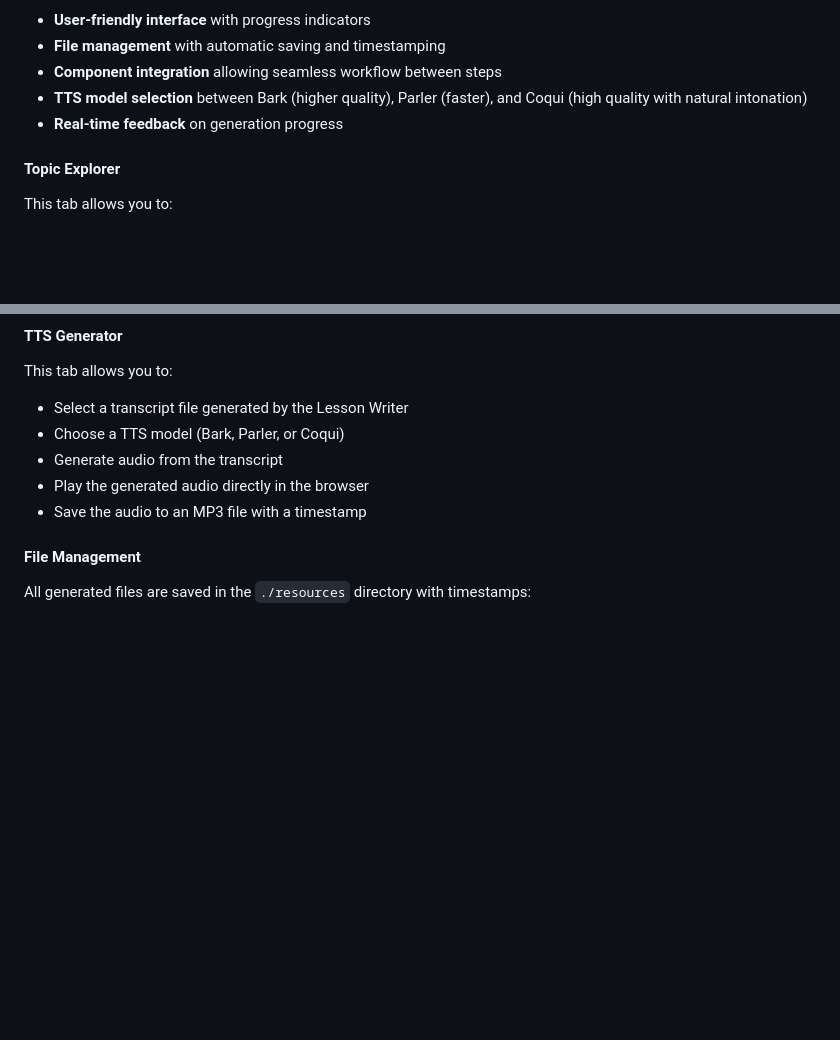
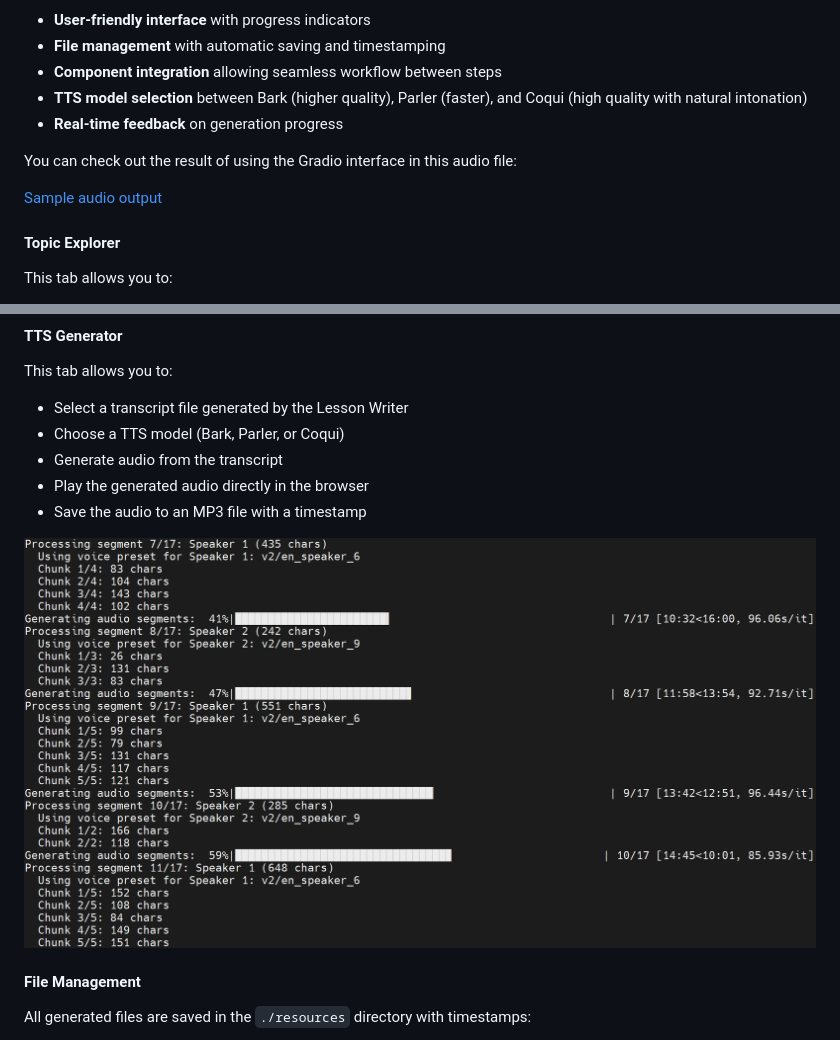
Before and after one commit to jasperan/planeLLM, a Markdown page: README.md, 2 parts joined by grey strips. GitHub-like rendering; pictures changed too: img/tts_generation.png (added); blank space fills up the shorter version.

Commit message:
feat: added some pictures and updated readme

```diff
--- a/README.md
+++ b/README.md
@@ -75,6 +75,10 @@ Here's a list of features for the Gradio interface:
 - **TTS model selection** between Bark (higher quality), Parler (faster), and Coqui (high quality with natural intonation)
 - **Real-time feedback** on generation progress
 
+You can check out the result of using the Gradio interface in this audio file:
+
+[Sample audio output](./outputs/podcast_example_output.mp3)
+
 #### Topic Explorer
 
 This tab allows you to:
@@ -104,6 +108,8 @@ This tab allows you to:
 - Generate audio from the transcript
 - Play the generated audio directly in the browser
 - Save the audio to an MP3 file with a timestamp
+
+<img src="img/tts_generation.png" alt="TTS Generator" width="100%">
 
 #### File Management
 
```
Also changed, not shown: img/generated_audio.png (added).
